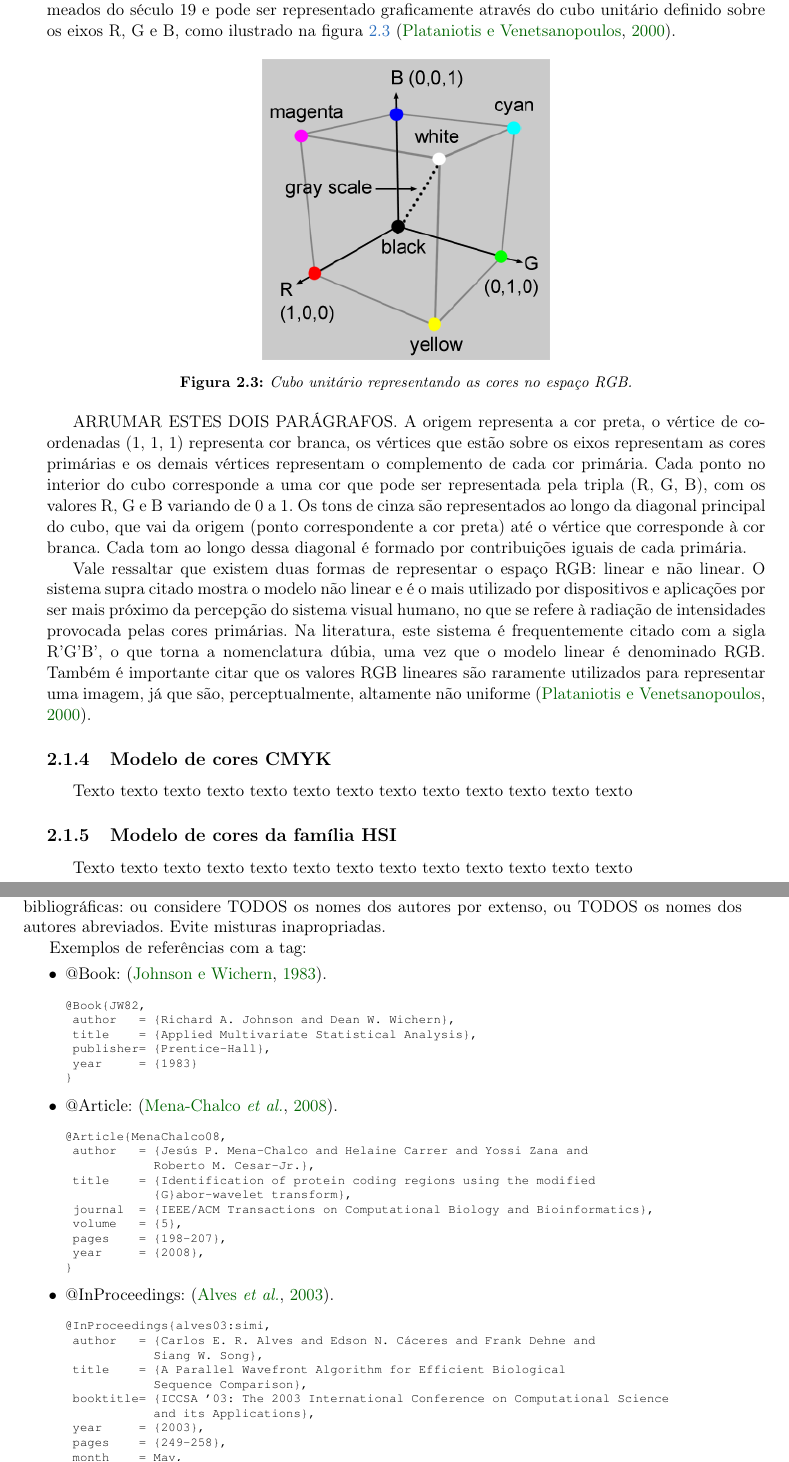
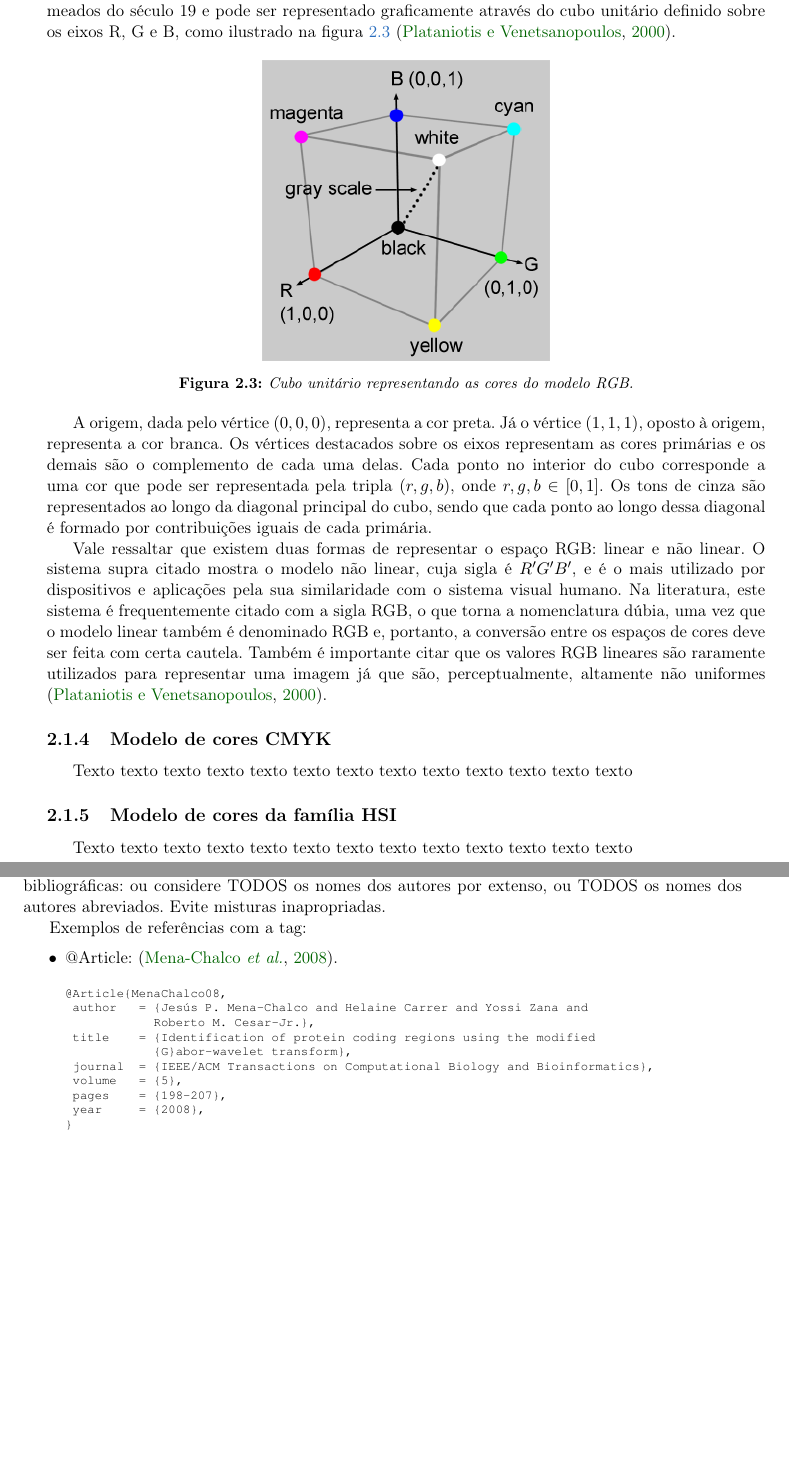
Before and after one commit to rodrigoadfaria/master-dissertation, a LaTeX thesis (tese-exemplo.tex, which reads cap-conceitos.tex): two parts of pages 22 and 23 of 33 before the commit and two parts of pages 22 and 23 of 31 after it, joined at a grey line, cut so that both start at the same text, the shorter picture padded with empty space. Compiled offline with pdfLaTeX; the source files are stored in an older character set and shown here as Unicode.

Commit message:
Fixing the RGB content and removing some non used references
Signed-off-by: Rodrigo Faria <rodrigoadfaria@gmail.com>

```diff
--- a/cap-conceitos.tex
+++ b/cap-conceitos.tex
@@ -107,14 +107,13 @@ através do cubo unitário definido sobre os eixos R, G e B, como ilustrado na f
   \centering
   \includegraphics[width=.4\textwidth]{rgb-cube}
   % http://www.scratchapixel.com/old/lessons/3d-basic-lessons/lesson-5-colors-and-digital-images/color-spaces/
-  \caption{Cubo unitário representando as cores no espaço RGB.}
+  \caption{Cubo unitário representando as cores do modelo RGB.}
   \label{fig:rgb-cube}
 \end{figure}
 
-ARRUMAR ESTES DOIS PARÁGRAFOS.
-A origem representa a cor preta, o vértice de coordenadas (1, 1, 1) representa cor branca, os vértices que estão sobre os eixos representam as cores primárias e os demais vértices representam o complemento de cada cor primária. Cada ponto no interior do cubo corresponde a uma cor que pode ser representada pela tripla (R, G, B), com os valores R, G e B variando de 0 a 1. Os tons de cinza são representados ao longo da diagonal principal do cubo, que vai da origem (ponto correspondente a cor preta) até o vértice que corresponde à cor branca. Cada tom ao longo dessa diagonal é formado por contribuições iguais de cada primária.
+A origem, dada pelo vértice $(0, 0, 0)$, representa a cor preta. Já o vértice $(1, 1, 1)$, oposto à origem, representa a cor branca. Os vértices destacados sobre os eixos representam as cores primárias e os demais são o complemento de cada uma delas. Cada ponto no interior do cubo corresponde a uma cor que pode ser representada pela tripla $(r, g, b)$, onde $r, g, b \in [0, 1]$. Os tons de cinza são representados ao longo da diagonal principal do cubo, sendo que cada ponto ao longo dessa diagonal é formado por contribuições iguais de cada primária.
 
-Vale ressaltar que existem duas formas de representar o espaço RGB: linear e não linear. O sistema supra citado mostra o modelo não linear e é o mais utilizado por dispositivos e aplicações por ser mais próximo da percepção do sistema visual humano, no que se refere à radiação de intensidades provocada pelas cores primárias. Na literatura, este sistema é frequentemente citado com a sigla R'G'B', o que torna a nomenclatura dúbia, uma vez que o modelo linear é denominado RGB. Também é importante citar que os valores RGB lineares são raramente utilizados para representar uma imagem, já que são, perceptualmente, altamente não uniforme \citep{konstantinos:00}.
+Vale ressaltar que existem duas formas de representar o espaço RGB: linear e não linear. O sistema supra citado mostra o modelo não linear, cuja sigla é $R'G'B'$, e é o mais utilizado por dispositivos e aplicações pela sua similaridade com o sistema visual humano. Na literatura, este sistema é frequentemente citado com a sigla RGB, o que torna a nomenclatura dúbia, uma vez que o modelo linear também é denominado RGB e, portanto, a conversão entre os espaços de cores deve ser feita com certa cautela. Também é importante citar que os valores RGB lineares são raramente utilizados para representar uma imagem já que são, perceptualmente, altamente não uniformes \citep{konstantinos:00}.
 
 
 %% ------------------------------------------------------------------------- %%
@@ -173,15 +172,6 @@ Evite misturas inapropriadas.
 
 Exemplos de referências com a tag:
 \begin{itemize}
-\item @Book: \citep{JW82}.
-{\scriptsize\begin{verbatim}
-@Book{JW82,
- author   = {Richard A. Johnson and Dean W. Wichern},
- title    = {Applied Multivariate Statistical Analysis},
- publisher= {Prentice-Hall},
- year     = {1983}
-}
-\end{verbatim}}
 
 \item @Article: \citep{MenaChalco08}.
 {\scriptsize\begin{verbatim}
@@ -194,22 +184,6 @@ Exemplos de referências com a tag:
  volume   = {5},
  pages    = {198-207},
  year     = {2008},
-}
-\end{verbatim}}
-
-\item @InProceedings: \citep{alves03:simi}.
-{\scriptsize\begin{verbatim}
-@InProceedings{alves03:simi,
- author   = {Carlos E. R. Alves and Edson N. Cáceres and Frank Dehne and
-            Siang W. Song},
- title    = {A Parallel Wavefront Algorithm for Efficient Biological
-            Sequence Comparison},
- booktitle= {ICCSA '03: The 2003 International Conference on Computational Science
-            and its Applications},
- year     = {2003},
- pages    = {249-258},
- month    = May,
- publisher= {Springer-Verlag}
 }
 \end{verbatim}}
 
```
Also changed, not shown: bibliografia.bib (+0 -17 lines), tese-exemplo.pdf, cap-conceitos.tex (14 more changed lines), 1 other file.
